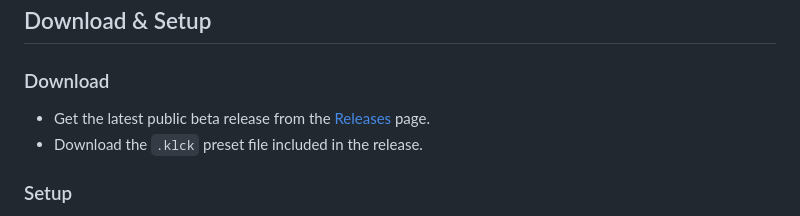
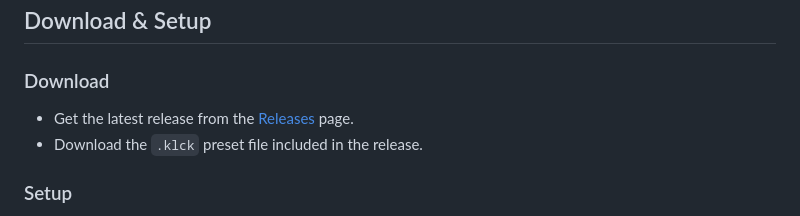
Before and after one commit to Modelized/iStage, a Markdown page: README.md, the part around the change. GitHub-like rendering.

```diff
--- a/README.md
+++ b/README.md
@@ -69,7 +69,7 @@ Formerly iOS KLCK
 ## Download & Setup
 
 ### Download
-- Get the latest public beta release from the [Releases](../../releases) page.
+- Get the latest release from the [Releases](../../releases) page.
 - Download the `.klck` preset file included in the release.
 
 ### Setup
```
